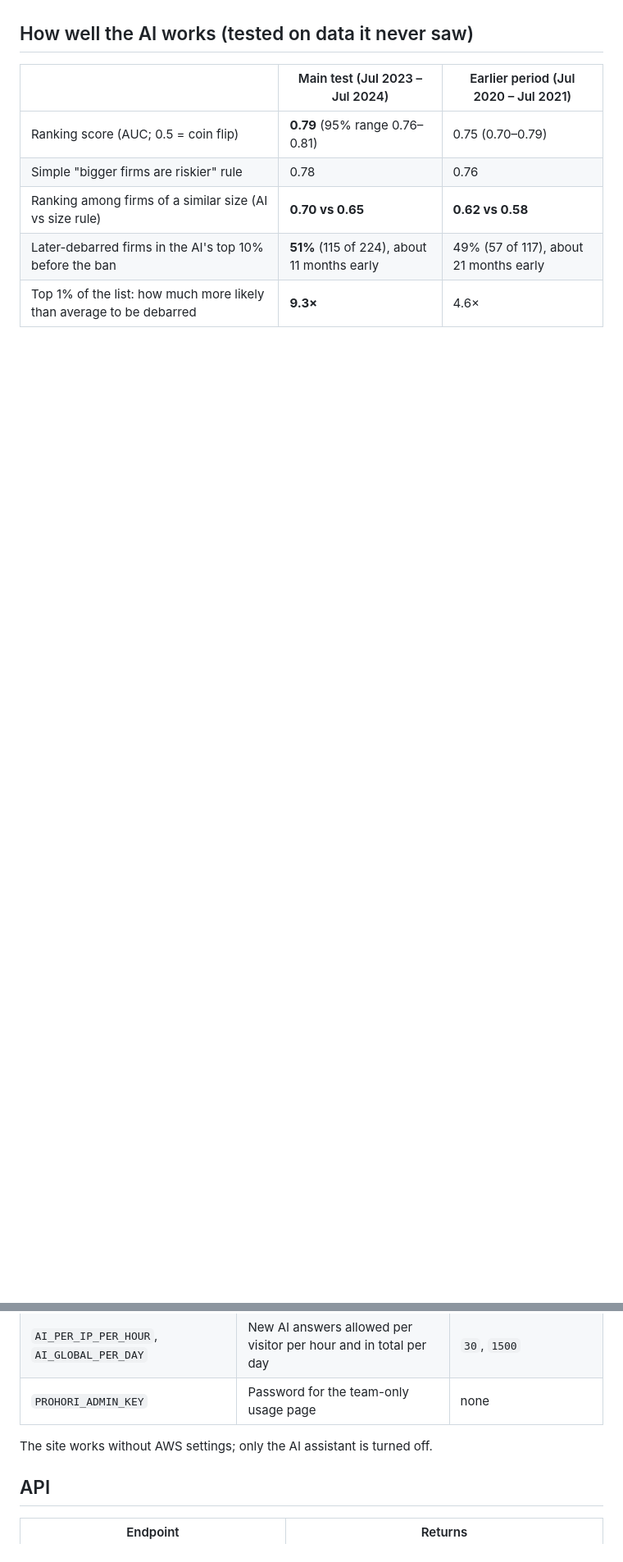
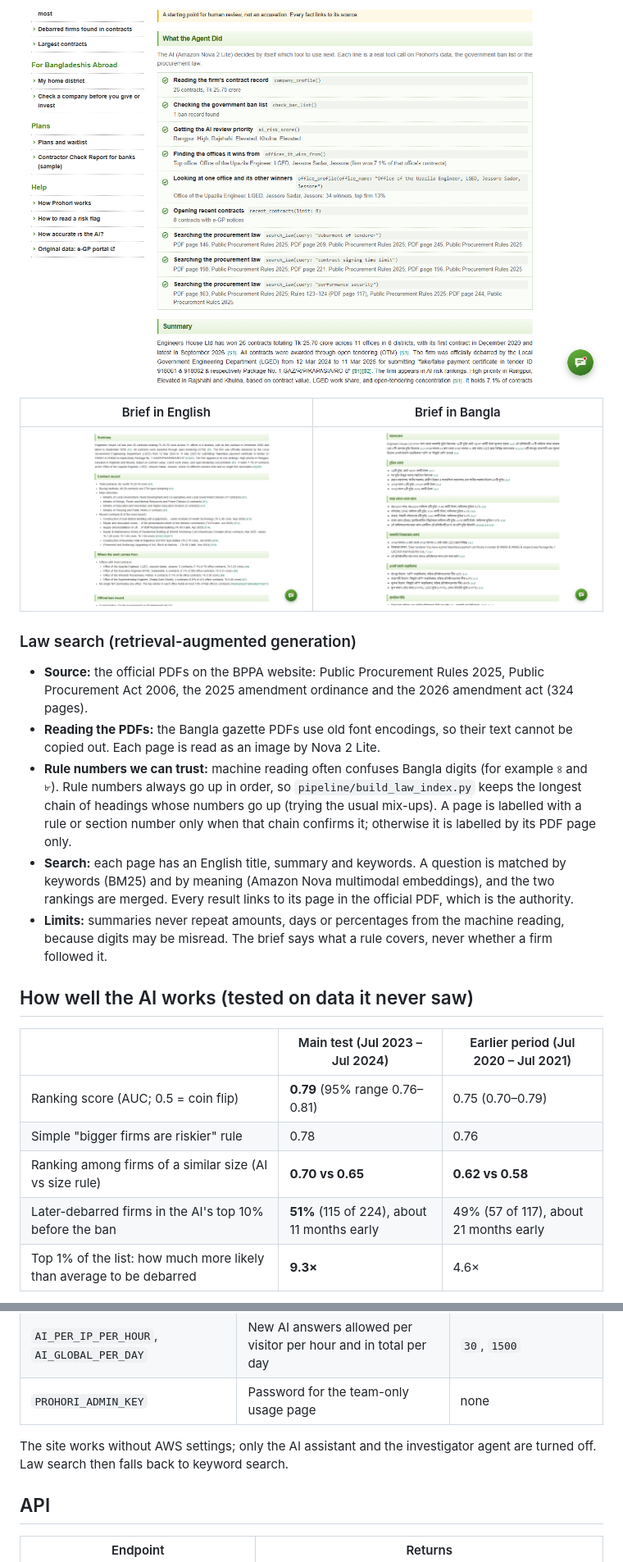
Before and after one commit to Eusha122/Prohori, a Markdown page: README.md, 2 parts joined by grey strips. Shown at 82% size. GitHub-like rendering; pictures changed too: docs/screenshots/investigator-brief-bn.png (added), docs/screenshots/investigator-brief.png (added), docs/screenshots/investigator-steps.png (added); blank space fills up the shorter version.

Commit message:
Add investigator agent, procurement law search and brief PDF download

```diff
--- a/README.md
+++ b/README.md
@@ -108,3 +150,24 @@ strongest single signal, so the app always shows whether a firm stands out for r
+![The agent's steps, shown live](docs/screenshots/investigator-steps.png)
+
+| Brief in English | Brief in Bangla |
+|---|---|
+| ![Investigator brief in English](docs/screenshots/investigator-brief.png) | ![Investigator brief in Bangla](docs/screenshots/investigator-brief-bn.png) |
+
+### Law search (retrieval-augmented generation)
+
+- **Source:** the official PDFs on the BPPA website: Public Procurement Rules 2025, Public Procurement Act 2006,
+  the 2025 amendment ordinance and the 2026 amendment act (324 pages).
+- **Reading the PDFs:** the Bangla gazette PDFs use old font encodings, so their text cannot be copied out. Each
+  page is read as an image by Nova 2 Lite.
+- **Rule numbers we can trust:** machine reading often confuses Bangla digits (for example ৪ and ৮). Rule numbers
+  always go up in order, so `pipeline/build_law_index.py` keeps the longest chain of headings whose numbers go up
+  (trying the usual mix-ups). A page is labelled with a rule or section number only when that chain confirms it;
+  otherwise it is labelled by its PDF page only.
+- **Search:** each page has an English title, summary and keywords. A question is matched by keywords (BM25) and by
+  meaning (Amazon Nova multimodal embeddings), and the two rankings are merged. Every result links to its page in
+  the official PDF, which is the authority.
+- **Limits:** summaries never repeat amounts, days or percentages from the machine reading, because digits may be
+  misread. The brief says what a rule covers, never whether a firm followed it.
 
 ## How well the AI works (tested on data it never saw)
 
@@ -222,7 +293,8 @@ Stop the app before re-running the pipeline (the pipeline needs write access to
 | `AI_PER_IP_PER_HOUR`, `AI_GLOBAL_PER_DAY` | New AI answers allowed per visitor per hour and in total per day | `30`, `1500` |
 | `PROHORI_ADMIN_KEY` | Password for the team-only usage page | none |
 
-The site works without AWS settings; only the AI assistant is turned off.
+The site works without AWS settings; only the AI assistant and the investigator agent are turned off. Law search
+then falls back to keyword search.
 
 ## API
 
```
Also changed, not shown: other parts of README.md (+57 -4 lines), 15 other files.
